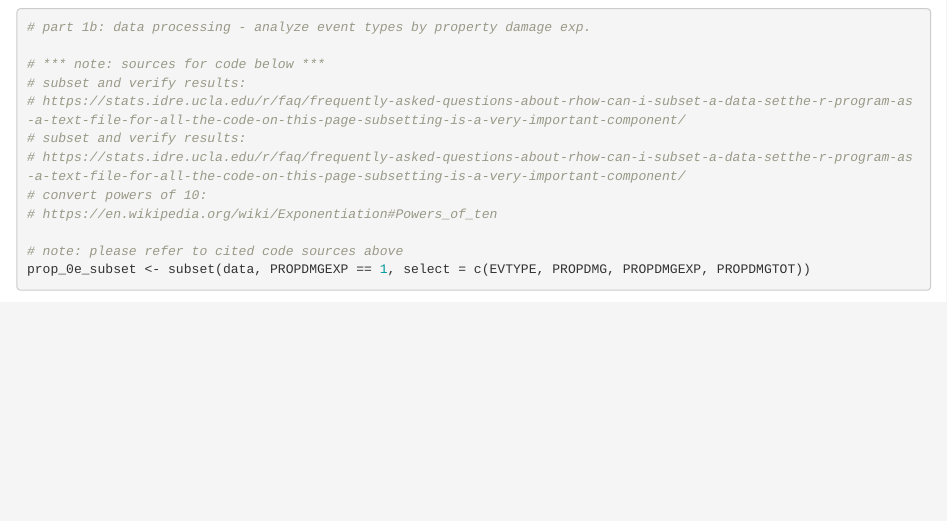
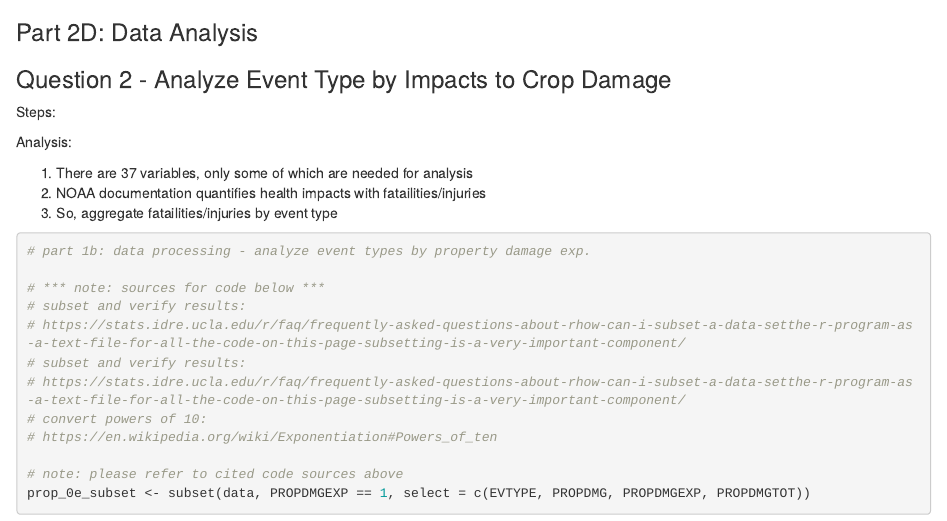
Before and after one commit to walteryu/jhu-repdata-pa2, an R Markdown document (pa2_template_cloud_v2.Rmd): the page in a window 1100 px wide, from 5840 px down. Rendered offline with R 4.5, knitr and Pandoc, with nearby package versions; some code elsewhere in the file could not run offline; common packages that the code uses without loading them are loaded.

Commit message:
organize sections and add narrative

````diff
--- a/pa2_template_cloud_v2.Rmd
+++ b/pa2_template_cloud_v2.Rmd
@@ -252,6 +252,19 @@ summary(data$CROPDMGEXP)
 
 ```
 
+### Part 2D: Data Analysis
+### Question 2 - Analyze Event Type by Impacts to Crop Damage
+
+Steps:
+
+Analysis:
+
+1. There are 37 variables, only some of which are needed for analysis
+2. NOAA documentation quantifies health impacts with fatailities/injuries
+3. So, aggregate fatailities/injuries by event type
+
+
+
 ```{r echo=TRUE}
 
 # part 1b: data processing - analyze event types by property damage exp.
````
